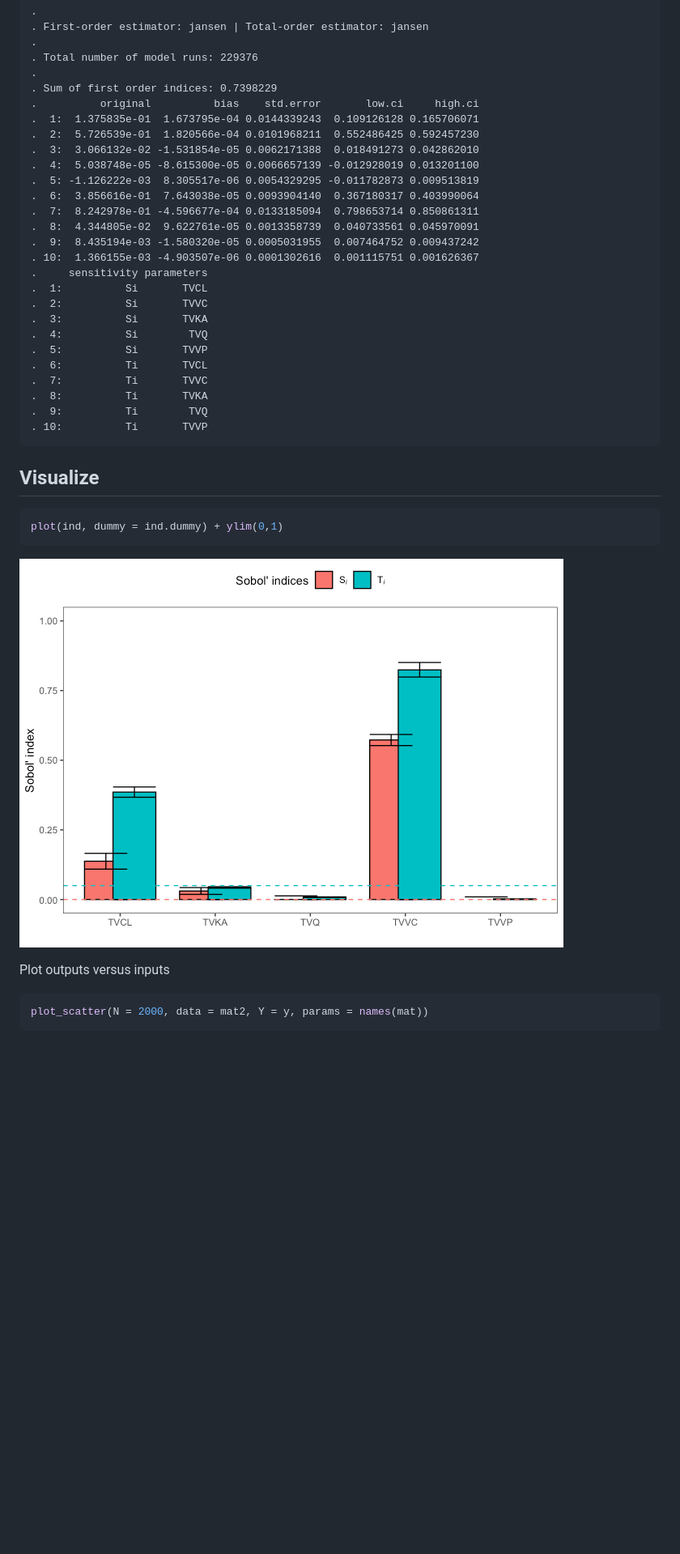
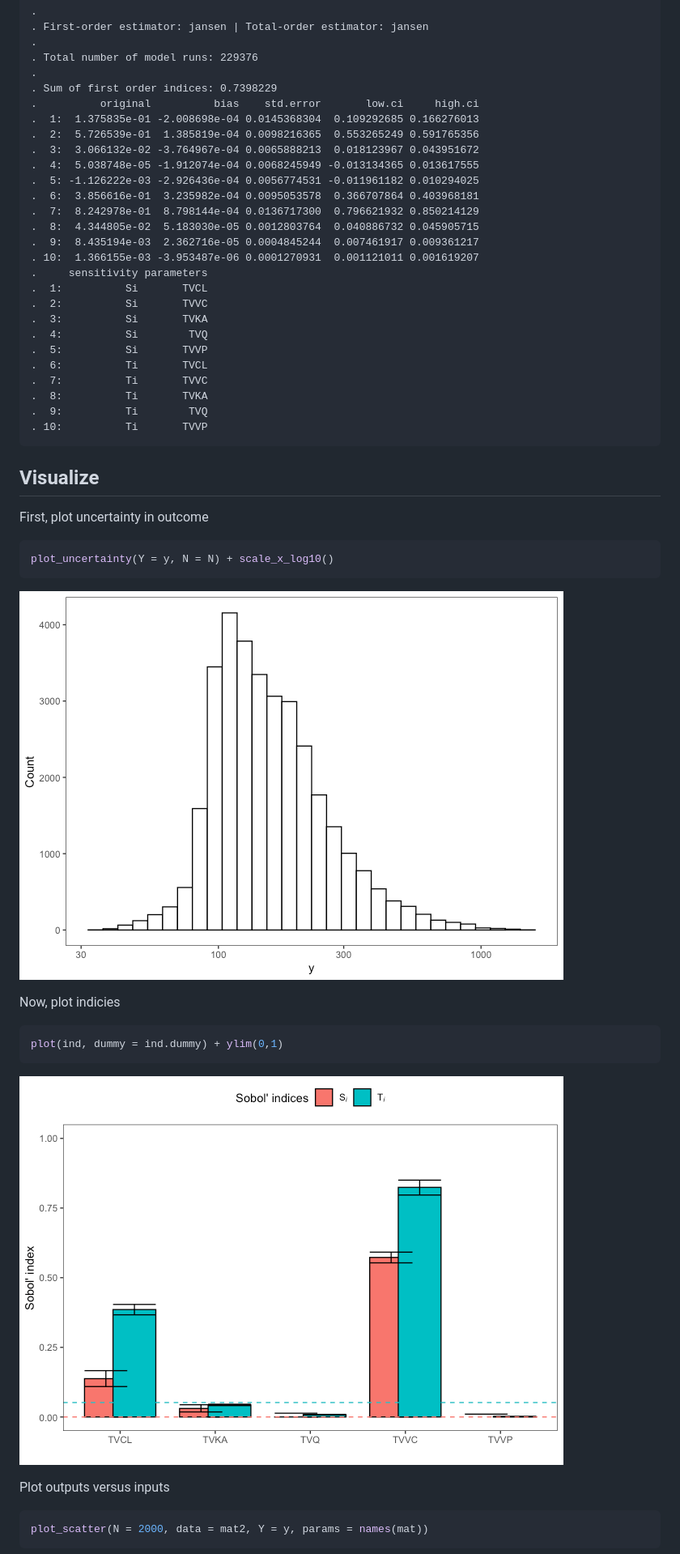
Before and after one commit to mrgsolve/gallery, a Markdown page: application/global-sensobol.md, the part around the change printed below. Shown: that part at 81% size. GitHub-like rendering; pictures changed too: application/img/sensobolunnamed-chunk-14-1.png, application/img/sensobolunnamed-chunk-15-1.png; blank space fills up the shorter version.

Commit message:
add plot showing output variability

````diff
--- a/application/global-sensobol.md
+++ b/application/global-sensobol.md
@@ -262,16 +262,16 @@ ind
     .
     . Sum of first order indices: 0.7398229
     .          original          bias    std.error       low.ci     high.ci
-    .  1:  1.375835e-01  1.673795e-04 0.0144339243  0.109126128 0.165706071
-    .  2:  5.726539e-01  1.820566e-04 0.0101968211  0.552486425 0.592457230
-    .  3:  3.066132e-02 -1.531854e-05 0.0062171388  0.018491273 0.042862010
-    .  4:  5.038748e-05 -8.615300e-05 0.0066657139 -0.012928019 0.013201100
-    .  5: -1.126222e-03  8.305517e-06 0.0054329295 -0.011782873 0.009513819
-    .  6:  3.856616e-01  7.643038e-05 0.0093904140  0.367180317 0.403990064
-    .  7:  8.242978e-01 -4.596677e-04 0.0133185094  0.798653714 0.850861311
-    .  8:  4.344805e-02  9.622761e-05 0.0013358739  0.040733561 0.045970091
-    .  9:  8.435194e-03 -1.580320e-05 0.0005031955  0.007464752 0.009437242
-    . 10:  1.366155e-03 -4.903507e-06 0.0001302616  0.001115751 0.001626367
+    .  1:  1.375835e-01 -2.008698e-04 0.0145368304  0.109292685 0.166276013
+    .  2:  5.726539e-01  1.385819e-04 0.0098216365  0.553265249 0.591765356
+    .  3:  3.066132e-02 -3.764967e-04 0.0065888213  0.018123967 0.043951672
+    .  4:  5.038748e-05 -1.912074e-04 0.0068245949 -0.013134365 0.013617555
+    .  5: -1.126222e-03 -2.926436e-04 0.0056774531 -0.011961182 0.010294025
+    .  6:  3.856616e-01  3.235982e-04 0.0095053578  0.366707864 0.403968181
+    .  7:  8.242978e-01  8.798144e-04 0.0136717300  0.796621932 0.850214129
+    .  8:  4.344805e-02  5.183030e-05 0.0012803764  0.040886732 0.045905715
+    .  9:  8.435194e-03  2.362716e-05 0.0004845244  0.007461917 0.009361217
+    . 10:  1.366155e-03 -3.953487e-06 0.0001270931  0.001121011 0.001619207
     .     sensitivity parameters
     .  1:          Si       TVCL
     .  2:          Si       TVVC
@@ -286,11 +286,21 @@ ind
 
 ## Visualize
 
+First, plot uncertainty in outcome
+
+``` r
+plot_uncertainty(Y = y, N = N) + scale_x_log10()
+```
+
+![](img/sensobolunnamed-chunk-14-1.png)<!-- -->
+
+Now, plot indicies
+
 ``` r
 plot(ind, dummy = ind.dummy) + ylim(0,1)
 ```
 
-![](img/sensobolunnamed-chunk-14-1.png)<!-- -->
+![](img/sensobolunnamed-chunk-15-1.png)<!-- -->
 
 Plot outputs versus inputs
 
````
Also changed, not shown: other parts of application/global-sensobol.md (+5 -5 lines), application/img/sensobolunnamed-chunk-16-1.png, 1 other file.
